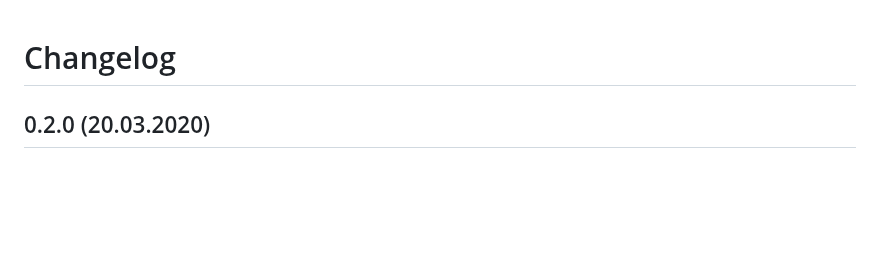
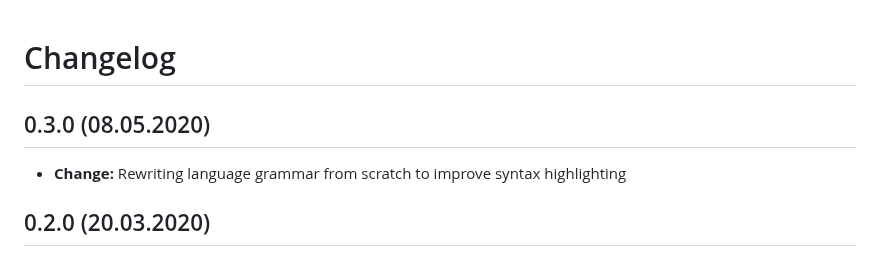
Before and after one commit to PythooonUser/vscode-floyd-language-support, a Markdown page: CHANGELOG.md, the part around the change. Drawn GitHub-style; blank space fills up the shorter version.

```diff
--- a/CHANGELOG.md
+++ b/CHANGELOG.md
@@ -1,4 +1,8 @@
 # Changelog
+
+## 0.3.0 (08.05.2020)
+
+- **Change:** Rewriting language grammar from scratch to improve syntax highlighting
 
 ## 0.2.0 (20.03.2020)
 
```
Also changed, not shown: README.md (+1 -1 lines), .media/syntax_highlighting.png.
